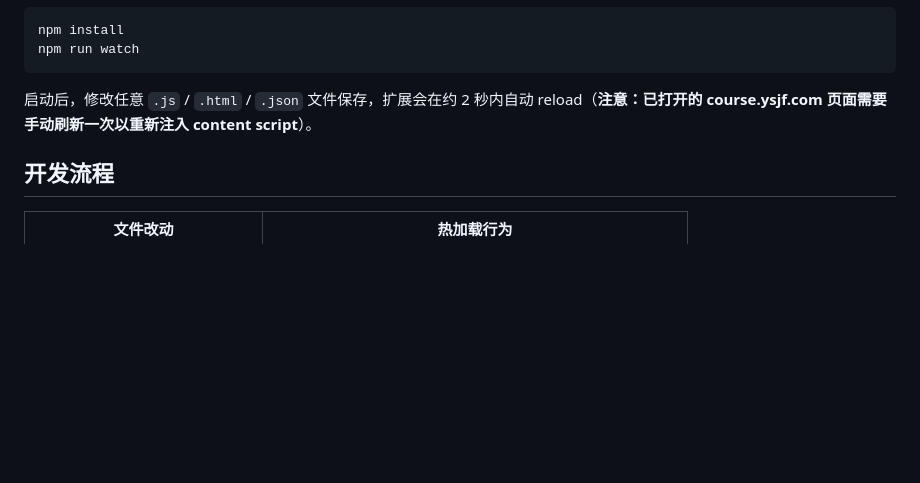
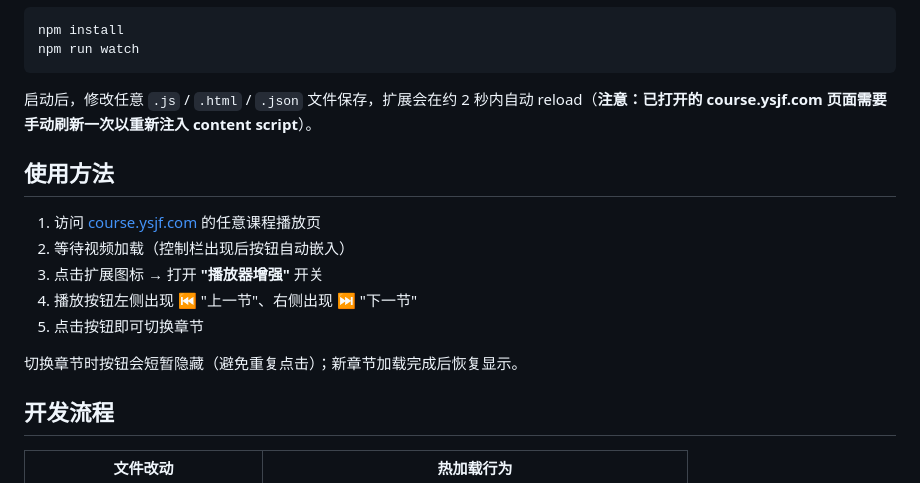
Before and after one commit to itchaox/ysjf-player-enhancer, a Markdown page: README.md, the part around one of its changes. GitHub-like rendering; blank space fills up the shorter version.

```diff
--- a/README.md
+++ b/README.md
@@ -50,6 +52,16 @@ npm run watch
 
 启动后，修改任意 `.js` / `.html` / `.json` 文件保存，扩展会在约 2 秒内自动 reload（**注意：已打开的 course.ysjf.com 页面需要手动刷新一次以重新注入 content script**）。
 
+## 使用方法
+
+1. 访问 [course.ysjf.com](https://course.ysjf.com/) 的任意课程播放页
+2. 等待视频加载（控制栏出现后按钮自动嵌入）
+3. 点击扩展图标 → 打开 **"播放器增强"** 开关
+4. 播放按钮左侧出现 ⏮ "上一节"、右侧出现 ⏭ "下一节"
+5. 点击按钮即可切换章节
+
+切换章节时按钮会短暂隐藏（避免重复点击）；新章节加载完成后恢复显示。
+
 ## 开发流程
 
 | 文件改动 | 热加载行为 |
```
Also changed, not shown: other parts of README.md (+13 -15 lines).
